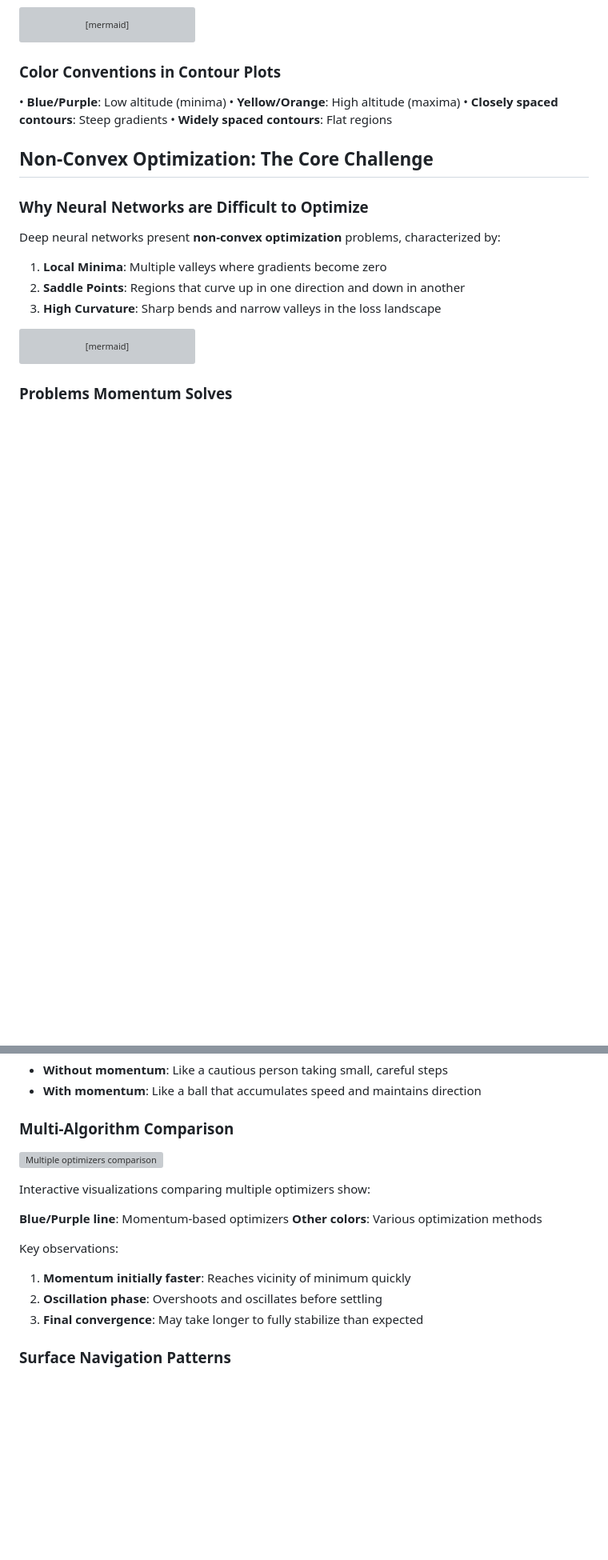
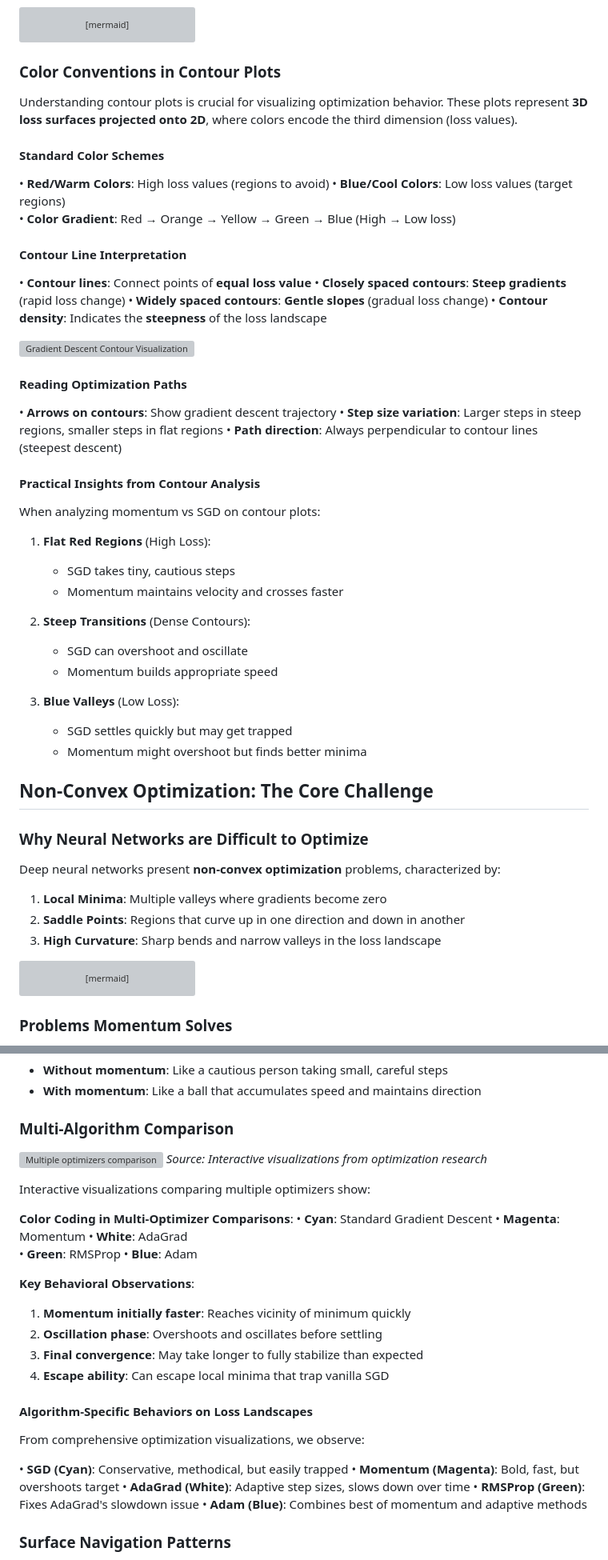
Before and after one commit to Sankhyesh/AI-Learning-Roadmap-2024, a Markdown page: CampusX/100-days-deep-learning/34-momentum-optimization-in-deep-learning.md, 2 parts joined by grey strips. Shown at 80% size. Drawn GitHub-style; blank space fills up the shorter version; grey boxes are pictures that could not be loaded.

Commit message:
feat: Enhance notes on contour plots and optimization paths in momentum optimization

````diff
--- a/CampusX/100-days-deep-learning/34-momentum-optimization-in-deep-learning.md
+++ b/CampusX/100-days-deep-learning/34-momentum-optimization-in-deep-learning.md
@@ -29,10 +29,41 @@ graph TD
 ```
 
 ### Color Conventions in Contour Plots
-• **Blue/Purple**: Low altitude (minima)
-• **Yellow/Orange**: High altitude (maxima)
-• **Closely spaced contours**: Steep gradients
-• **Widely spaced contours**: Flat regions
+
+Understanding contour plots is crucial for visualizing optimization behavior. These plots represent **3D loss surfaces projected onto 2D**, where colors encode the third dimension (loss values).
+
+#### Standard Color Schemes
+• **Red/Warm Colors**: High loss values (regions to avoid)
+• **Blue/Cool Colors**: Low loss values (target regions)
+• **Color Gradient**: Red → Orange → Yellow → Green → Blue (High → Low loss)
+
+#### Contour Line Interpretation
+• **Contour lines**: Connect points of **equal loss value**
+• **Closely spaced contours**: **Steep gradients** (rapid loss change)
+• **Widely spaced contours**: **Gentle slopes** (gradual loss change)
+• **Contour density**: Indicates the **steepness** of the loss landscape
+
+![Gradient Descent Contour Visualization](https://adeveloperdiary.github.io/assets/img/How-to-visualize-Gradient-Descent-using-Contour-plot-in-Python-adeveloperdiary.com-6.webp)
+
+#### Reading Optimization Paths
+• **Arrows on contours**: Show gradient descent trajectory
+• **Step size variation**: Larger steps in steep regions, smaller steps in flat regions
+• **Path direction**: Always perpendicular to contour lines (steepest descent)
+
+#### Practical Insights from Contour Analysis
+When analyzing momentum vs SGD on contour plots:
+
+1. **Flat Red Regions** (High Loss):
+   - SGD takes tiny, cautious steps
+   - Momentum maintains velocity and crosses faster
+
+2. **Steep Transitions** (Dense Contours):
+   - SGD can overshoot and oscillate
+   - Momentum builds appropriate speed
+
+3. **Blue Valleys** (Low Loss):
+   - SGD settles quickly but may get trapped
+   - Momentum might overshoot but finds better minima
 
 ## Non-Convex Optimization: The Core Challenge
 
@@ -231,17 +262,34 @@ These visualizations perfectly demonstrate the **"ball rolling down a hill"** me
 - **With momentum**: Like a ball that accumulates speed and maintains direction
 
 ### Multi-Algorithm Comparison
+
 ![Multiple optimizers comparison](https://towardsdatascience.com/wp-content/uploads/2025/03/image-18.gif)
+*Source: Interactive visualizations from optimization research*
 
 Interactive visualizations comparing multiple optimizers show:
 
-**Blue/Purple line**: Momentum-based optimizers
-**Other colors**: Various optimization methods
+**Color Coding in Multi-Optimizer Comparisons**:
+• **Cyan**: Standard Gradient Descent
+• **Magenta**: Momentum
+• **White**: AdaGrad
+• **Green**: RMSProp
+• **Blue**: Adam
 
-Key observations:
+**Key Behavioral Observations**:
 1. **Momentum initially faster**: Reaches vicinity of minimum quickly
 2. **Oscillation phase**: Overshoots and oscillates before settling
 3. **Final convergence**: May take longer to fully stabilize than expected
+4. **Escape ability**: Can escape local minima that trap vanilla SGD
+
+#### Algorithm-Specific Behaviors on Loss Landscapes
+
+From comprehensive optimization visualizations, we observe:
+
+• **SGD (Cyan)**: Conservative, methodical, but easily trapped
+• **Momentum (Magenta)**: Bold, fast, but overshoots target
+• **AdaGrad (White)**: Adaptive step sizes, slows down over time
+• **RMSProp (Green)**: Fixes AdaGrad's slowdown issue
+• **Adam (Blue)**: Combines best of momentum and adaptive methods
 
 ### Surface Navigation Patterns
 
````
